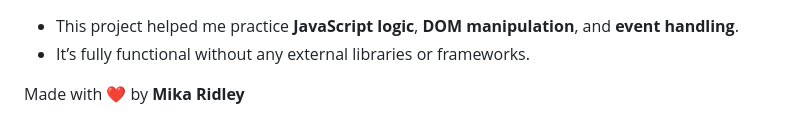
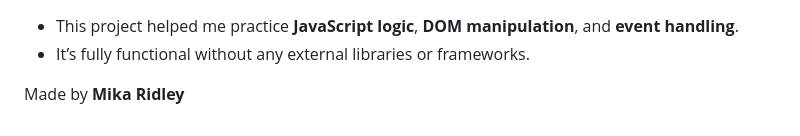
Before and after one commit to mikaridley/Mine-Sweeper, a Markdown page: README.md, the part around the change. Rendered like a GitHub page.

```diff
--- a/README.md
+++ b/README.md
@@ -97,7 +97,7 @@ It's a fully-featured Minesweeper game with many extra functionalities beyond th
   <li>It’s fully functional without any external libraries or frameworks.</li>
 </ul>
 
-<p>Made with ❤️ by <strong>Mika Ridley</strong></p>
+<p>Made by <strong>Mika Ridley</strong></p>
 
 </body>
 </html>
```
